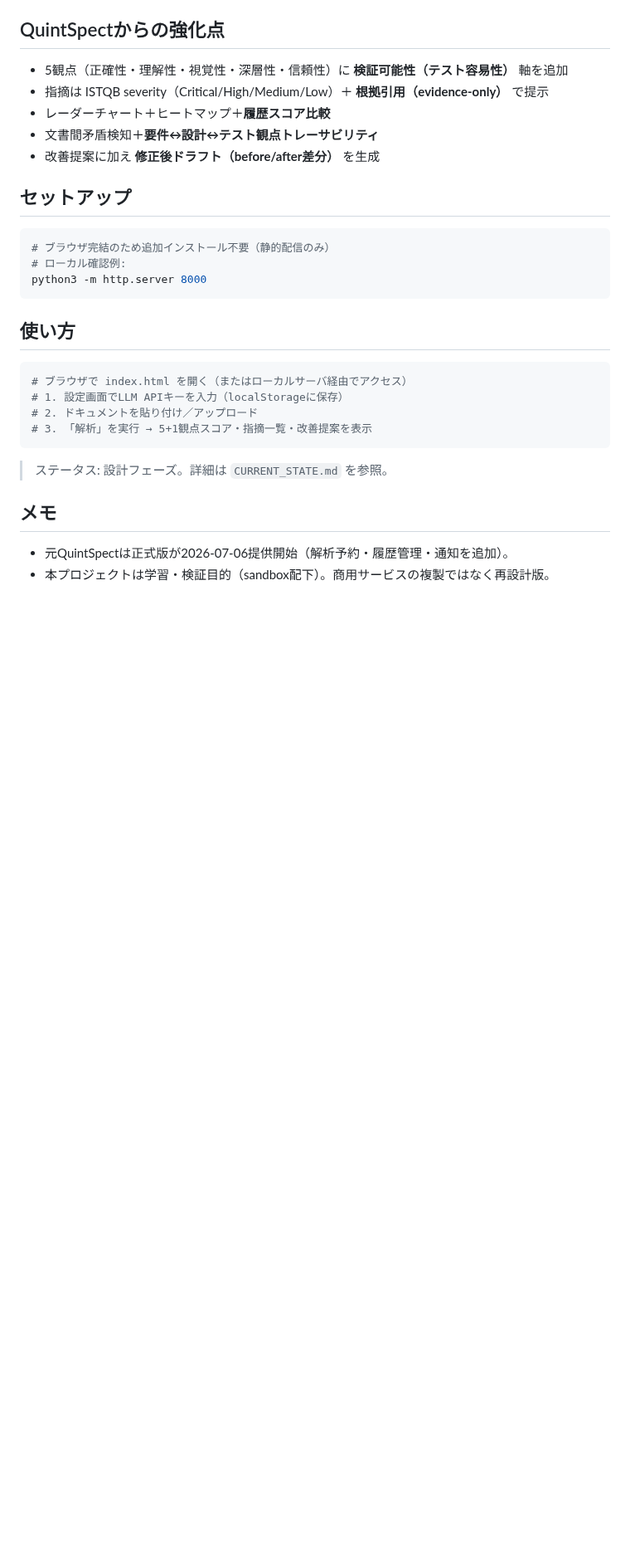
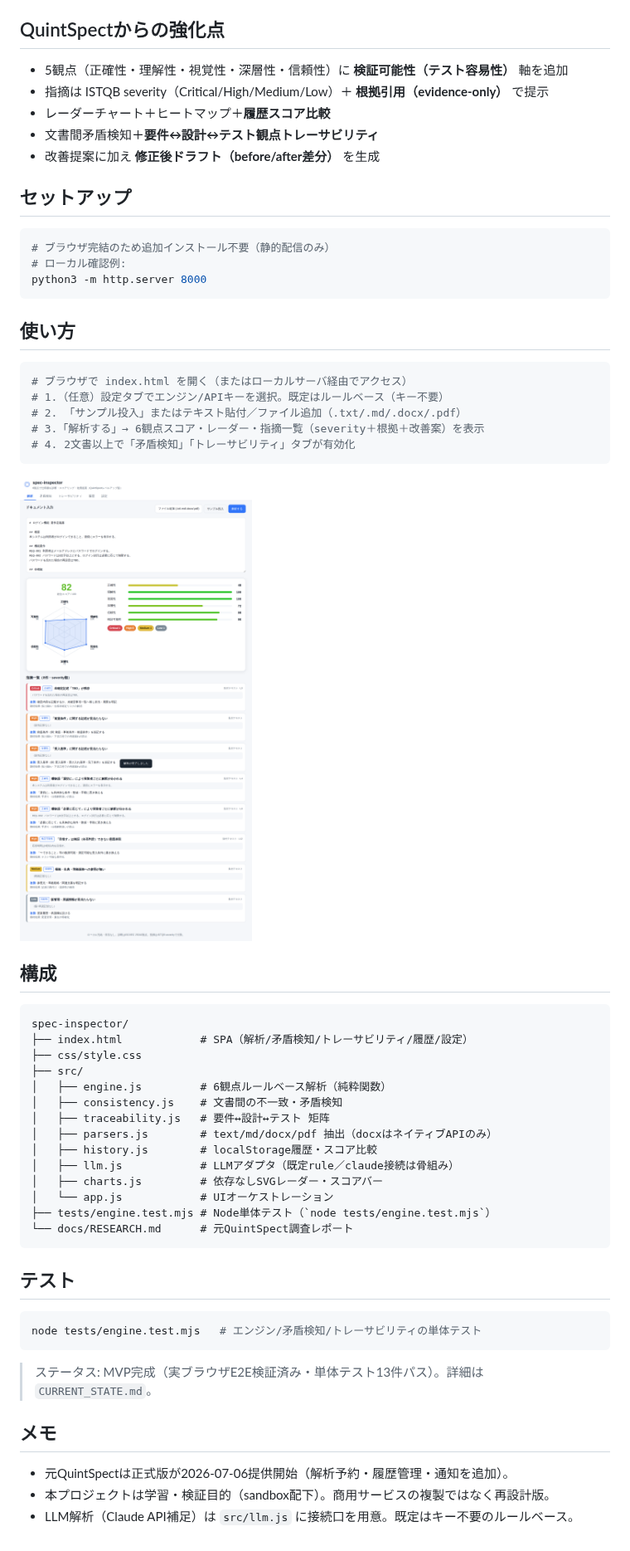
Before and after one commit to ma-garin/sandbox, a Markdown page: spec-inspector/README.md, the part around the change. Shown at 83% size. GitHub-like rendering; pictures changed too: spec-inspector/docs/screenshot-analyze.png (added); blank space fills up the shorter version.

````diff
--- a/spec-inspector/README.md
+++ b/spec-inspector/README.md
@@ -28,14 +28,43 @@ python3 -m http.server 8000
 
 ```bash
 # ブラウザで index.html を開く（またはローカルサーバ経由でアクセス）
-# 1. 設定画面でLLM APIキーを入力（localStorageに保存）
-# 2. ドキュメントを貼り付け／アップロード
-# 3. 「解析」を実行 → 5+1観点スコア・指摘一覧・改善提案を表示
+# 1.（任意）設定タブでエンジン/APIキーを選択。既定はルールベース（キー不要）
+# 2. 「サンプル投入」またはテキスト貼付／ファイル追加（.txt/.md/.docx/.pdf）
+# 3.「解析する」→ 6観点スコア・レーダー・指摘一覧（severity＋根拠＋改善案）を表示
+# 4. 2文書以上で「矛盾検知」「トレーサビリティ」タブが有効化
 ```
 
-> ステータス: 設計フェーズ。詳細は `CURRENT_STATE.md` を参照。
+![解析画面](docs/screenshot-analyze.png)
+
+## 構成
+
+```
+spec-inspector/
+├── index.html            # SPA（解析/矛盾検知/トレーサビリティ/履歴/設定）
+├── css/style.css
+├── src/
+│   ├── engine.js         # 6観点ルールベース解析（純粋関数）
+│   ├── consistency.js    # 文書間の不一致・矛盾検知
+│   ├── traceability.js   # 要件↔設計↔テスト 矩阵
+│   ├── parsers.js        # text/md/docx/pdf 抽出（docxはネイティブAPIのみ）
+│   ├── history.js        # localStorage履歴・スコア比較
+│   ├── llm.js            # LLMアダプタ（既定rule／claude接続は骨組み）
+│   ├── charts.js         # 依存なしSVGレーダー・スコアバー
+│   └── app.js            # UIオーケストレーション
+├── tests/engine.test.mjs # Node単体テスト（`node tests/engine.test.mjs`）
+└── docs/RESEARCH.md      # 元QuintSpect調査レポート
+```
+
+## テスト
+
+```bash
+node tests/engine.test.mjs   # エンジン/矛盾検知/トレーサビリティの単体テスト
+```
+
+> ステータス: MVP完成（実ブラウザE2E検証済み・単体テスト13件パス）。詳細は `CURRENT_STATE.md`。
 
 ## メモ
 
 - 元QuintSpectは正式版が2026-07-06提供開始（解析予約・履歴管理・通知を追加）。
 - 本プロジェクトは学習・検証目的（sandbox配下）。商用サービスの複製ではなく再設計版。
+- LLM解析（Claude API補足）は `src/llm.js` に接続口を用意。既定はキー不要のルールベース。
````
Also changed, not shown: spec-inspector/CURRENT_STATE.md (+13 -10 lines), 11 other files.
